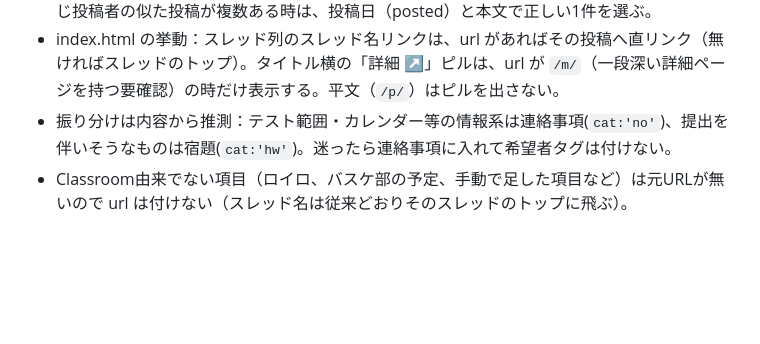
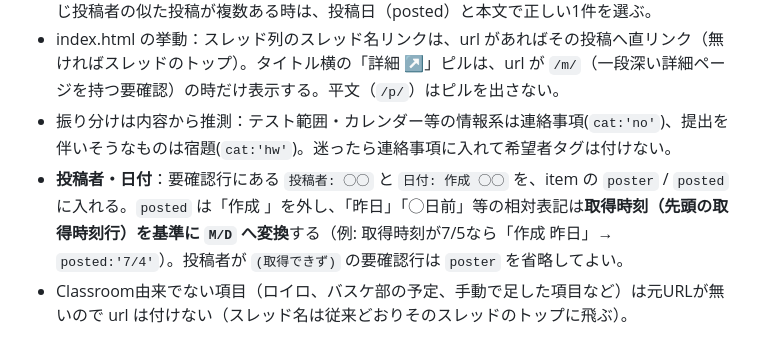
Before and after one commit to dundun33/classroom_1-3, a Markdown page: CLAUDE.md, the part around the change. Drawn GitHub-style; blank space fills up the shorter version.

Commit message:
docs: 要確認アイテムのposter/posted運用ルールを追記

```diff
--- a/CLAUDE.md
+++ b/CLAUDE.md
@@ -70,6 +70,7 @@ window.CLASSROOM_DATA = {
 - **各アイテムに url を必ず付ける**：`classroom_posts.txt` でそのアイテムの元になった投稿の「URL:」をそのまま採用する。平文投稿は `/p/…`、要確認（資料/課題）は `/m/…/details`。同じ投稿者の似た投稿が複数ある時は、投稿日（posted）と本文で正しい1件を選ぶ。
 - index.html の挙動：スレッド列のスレッド名リンクは、url があればその投稿へ直リンク（無ければスレッドのトップ）。タイトル横の「詳細 ↗」ピルは、url が `/m/`（一段深い詳細ページを持つ要確認）の時だけ表示する。平文（`/p/`）はピルを出さない。
 - 振り分けは内容から推測：テスト範囲・カレンダー等の情報系は連絡事項(`cat:'no'`)、提出を伴いそうなものは宿題(`cat:'hw'`)。迷ったら連絡事項に入れて希望者タグは付けない。
+- **投稿者・日付**：要確認行にある `投稿者: ◯◯` と `日付: 作成 ◯◯` を、item の `poster` / `posted` に入れる。`posted` は「作成 」を外し、「昨日」「◯日前」等の相対表記は**取得時刻（先頭の取得時刻行）を基準に `M/D` へ変換**する（例: 取得時刻が7/5なら「作成 昨日」→ `posted:'7/4'`）。投稿者が `(取得できず)` の要確認行は `poster` を省略してよい。
 - Classroom由来でない項目（ロイロ、バスケ部の予定、手動で足した項目など）は元URLが無いので url は付けない（スレッド名は従来どおりそのスレッドのトップに飛ぶ）。
 
 ## 過去項目の保持（重要）
```
